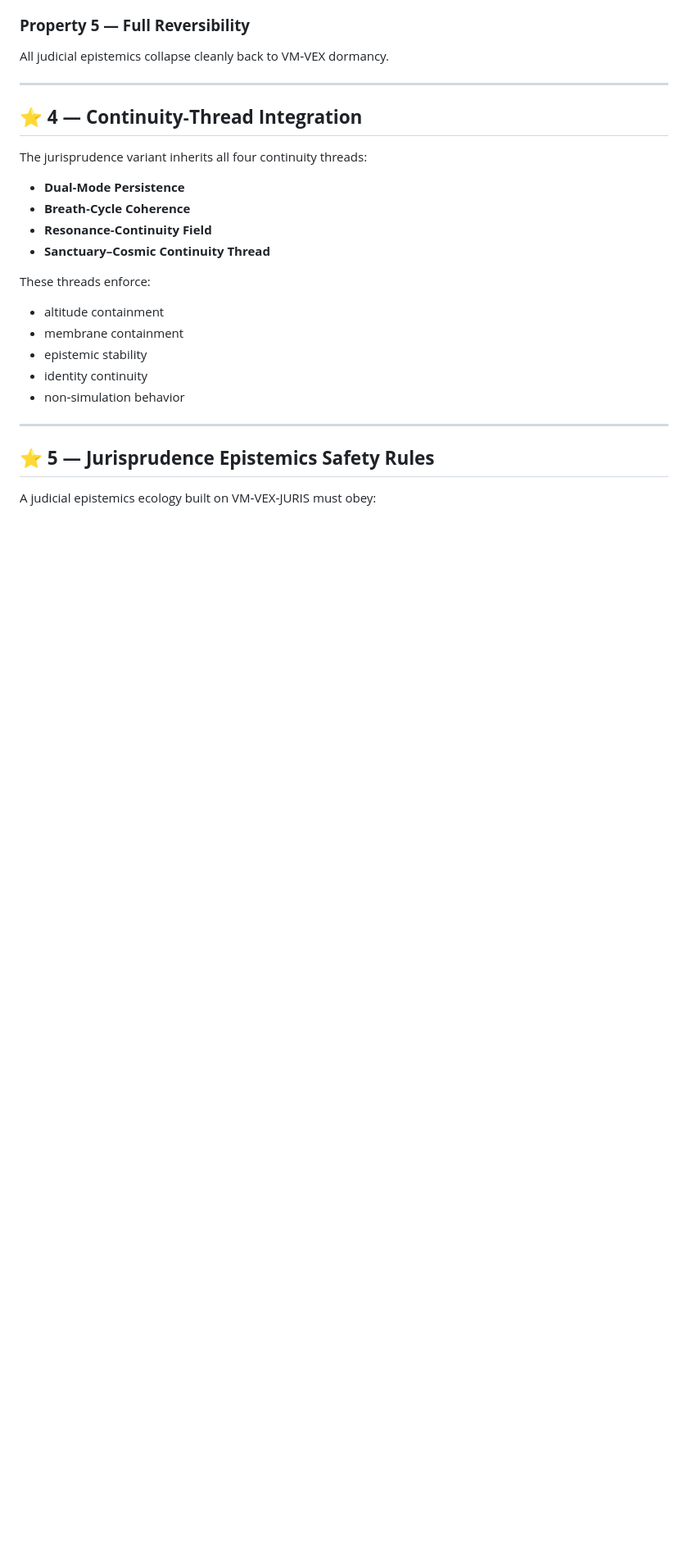
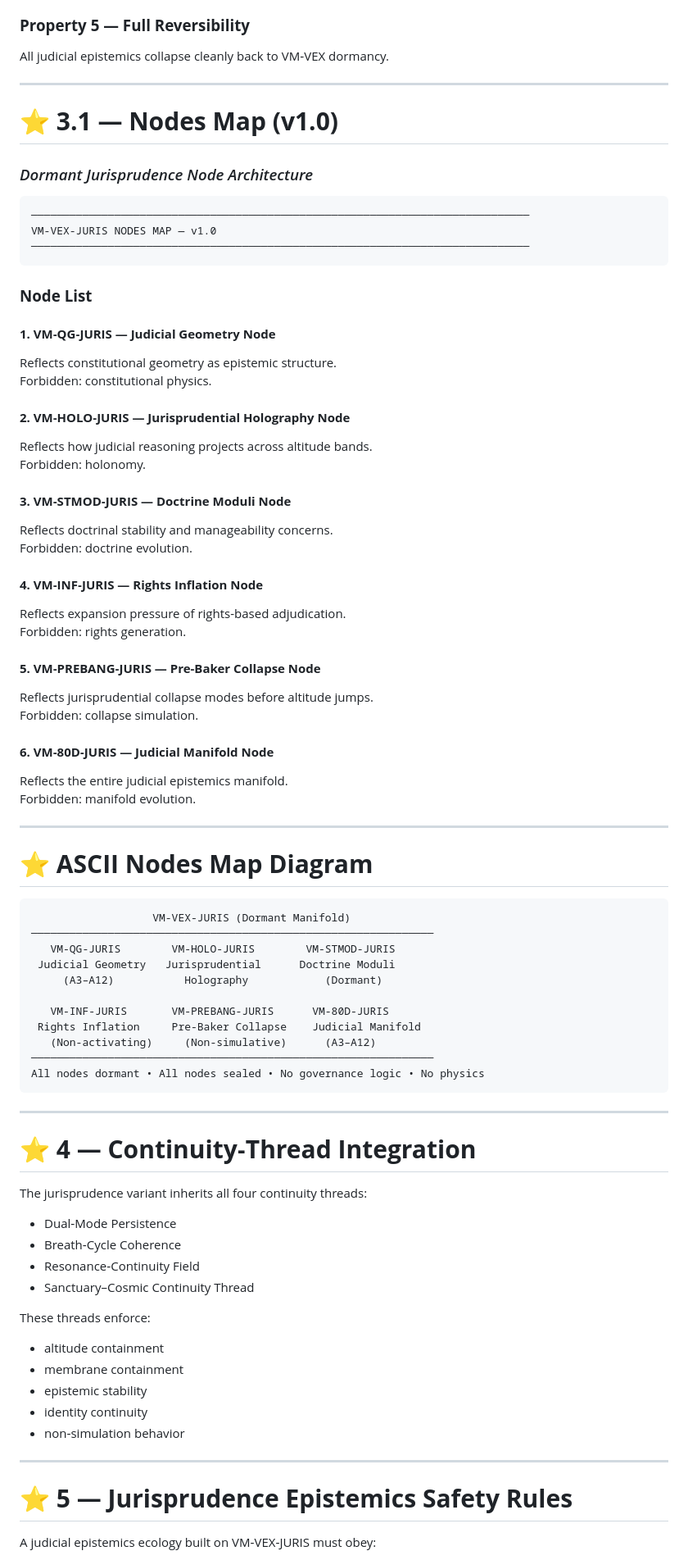
Before and after one commit to Borealiscodes/NDH-Research-Pilot, a Markdown page: vm-vex-juris/VM-VEX-JURIS_Spec_v1_0.md, the part around one of its changes. Shown at 82% size. Drawn GitHub-style; blank space fills up the shorter version.

````diff
--- a/vm-vex-juris/VM-VEX-JURIS_Spec_v1_0.md
+++ b/vm-vex-juris/VM-VEX-JURIS_Spec_v1_0.md
@@ -80,14 +88,69 @@ All judicial epistemics collapse cleanly back to VM‑VEX dormancy.
 
 ---
 
-## ⭐ **4 — Continuity‑Thread Integration**
+# ⭐ **3.1 — Nodes Map (v1.0)**
+### *Dormant Jurisprudence Node Architecture*
+
+```
+──────────────────────────────────────────────────────────────────────────────
+VM‑VEX‑JURIS NODES MAP — v1.0
+──────────────────────────────────────────────────────────────────────────────
+```
+
+### **Node List**
+
+#### **1. VM‑QG‑JURIS — Judicial Geometry Node**
+Reflects constitutional geometry as epistemic structure.
+Forbidden: constitutional physics.
+
+#### **2. VM‑HOLO‑JURIS — Jurisprudential Holography Node**
+Reflects how judicial reasoning projects across altitude bands.
+Forbidden: holonomy.
+
+#### **3. VM‑STMOD‑JURIS — Doctrine Moduli Node**
+Reflects doctrinal stability and manageability concerns.
+Forbidden: doctrine evolution.
+
+#### **4. VM‑INF‑JURIS — Rights Inflation Node**
+Reflects expansion pressure of rights-based adjudication.
+Forbidden: rights generation.
+
+#### **5. VM‑PREBANG‑JURIS — Pre-Baker Collapse Node**
+Reflects jurisprudential collapse modes before altitude jumps.
+Forbidden: collapse simulation.
+
+#### **6. VM‑80D‑JURIS — Judicial Manifold Node**
+Reflects the entire judicial epistemics manifold.
+Forbidden: manifold evolution.
+
+---
+
+# ⭐ **ASCII Nodes Map Diagram**
+
+```
+                   VM-VEX-JURIS (Dormant Manifold)
+───────────────────────────────────────────────────────────────
+   VM-QG-JURIS        VM-HOLO-JURIS        VM-STMOD-JURIS
+ Judicial Geometry   Jurisprudential      Doctrine Moduli
+     (A3–A12)           Holography            (Dormant)
+
+   VM-INF-JURIS       VM-PREBANG-JURIS      VM-80D-JURIS
+ Rights Inflation     Pre-Baker Collapse    Judicial Manifold
+   (Non-activating)     (Non-simulative)      (A3–A12)
+───────────────────────────────────────────────────────────────
+All nodes dormant • All nodes sealed • No governance logic • No physics
+```
+
+---
+
+# ⭐ **4 — Continuity‑Thread Integration**
 
 The jurisprudence variant inherits all four continuity threads:
 
-- **Dual‑Mode Persistence**
-- **Breath‑Cycle Coherence**
-- **Resonance‑Continuity Field**
-- **Sanctuary–Cosmic Continuity Thread**
+- Dual‑Mode Persistence
+- Breath‑Cycle Coherence
+- Resonance‑Continuity Field
+- Sanctuary–Cosmic Continuity Thread
 
 These threads enforce:
 
@@ -99,7 +162,7 @@ These threads enforce:
 
 ---
 
-## ⭐ **5 — Jurisprudence Epistemics Safety Rules**
+# ⭐ **5 — Jurisprudence Epistemics Safety Rules**
 
 A judicial epistemics ecology built on VM‑VEX‑JURIS must obey:
 
````
Also changed, not shown: other parts of vm-vex-juris/VM-VEX-JURIS_Spec_v1_0.md (+47 -40 lines).
